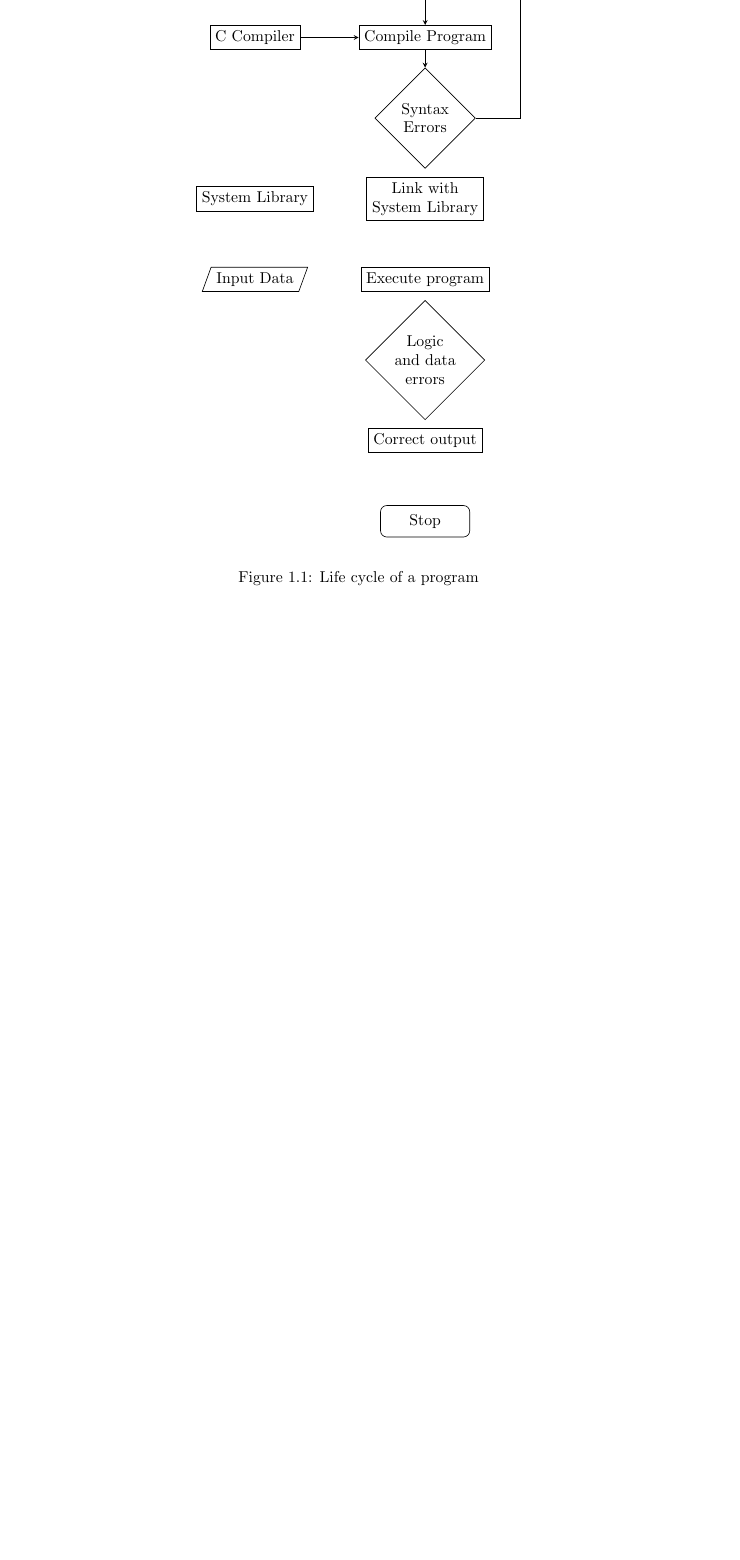
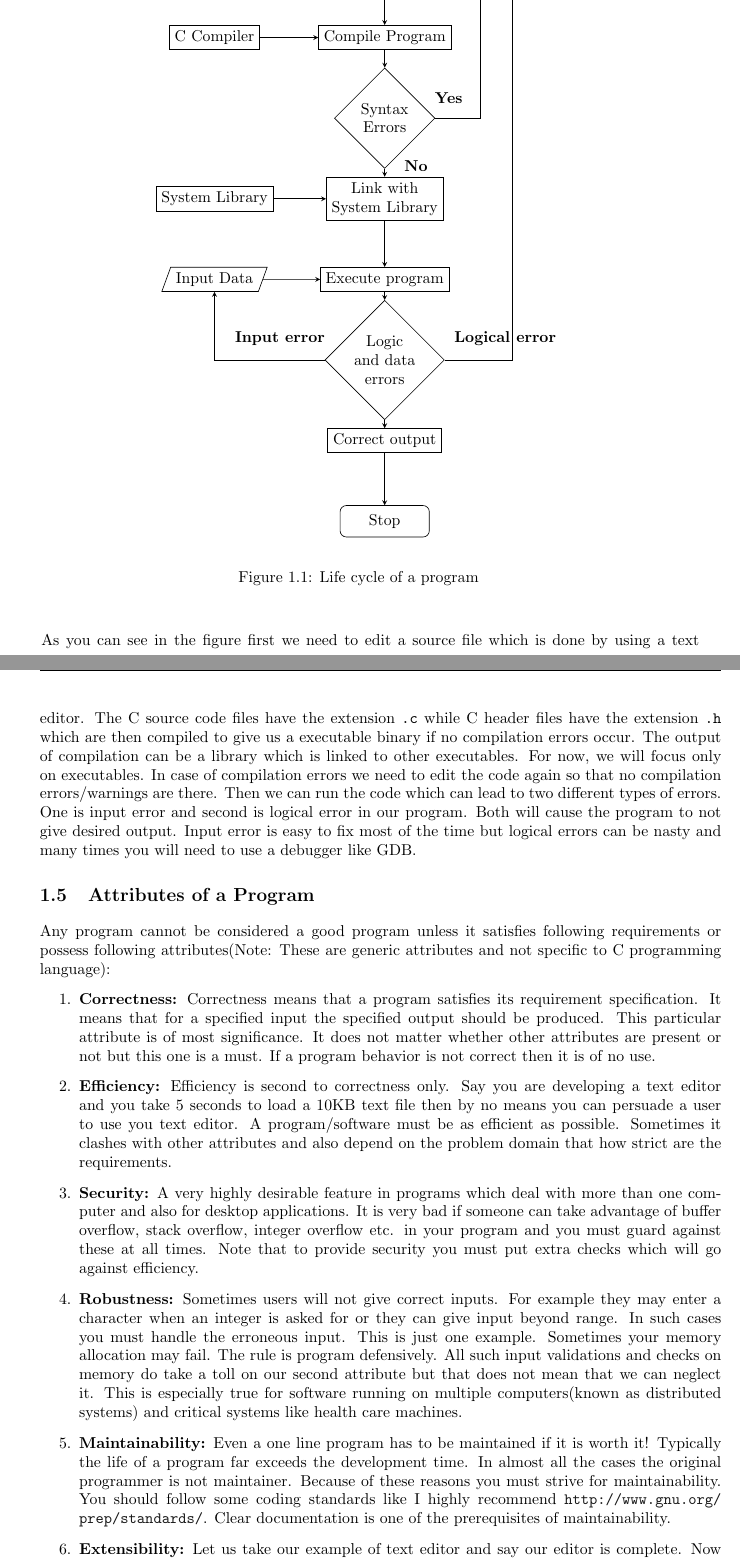
Before and after one commit to shivshankardayal/C-Programming, a LaTeX thesis (c11.tex, which reads basics.tex): part of page 13 of 38 before the commit and two parts of pages 13 and 14 of 42 after it, the two joined at a grey line, cut so that both start at the same text, the shorter picture padded with empty space. Compiled offline with pdfLaTeX.

Commit message:
more content

```diff
--- a/basics.tex
+++ b/basics.tex
@@ -120,5 +130,69 @@ has been given as a flowchart in figure \ref{fig:lifecycle}.
+  \node [above] at ([xshift=0.3cm, yshift=0.2cm]syntaxerrors.east) {\textbf{Yes}};
+  \node [below] at ([xshift=0.7cm, yshift=0.3cm]syntaxerrors.south) {\textbf{No}};
+  \node [above] at ([xshift=1.35cm, yshift=0.2cm]error.east) {\textbf{Logical error}};
+    \node [above] at ([xshift=-1cm, yshift=0.2cm]error.west) {\textbf{Input error}};
 \end{tikzpicture}
 \end{center}
 \caption{Life cycle of a program}
 \label{fig:lifecycle}
 \end{figure}
+
+As you can see in the figure first we need to edit a source file which is done
+by using a text editor. The C source code files have the extension \texttt{.c}
+while C header files have the extension \texttt{.h} which are then compiled to
+give us a executable binary if no compilation errors occur. The output of
+compilation can be a library which is linked to other executables. For now, we
+will focus only on executables. In case of compilation errors we need to edit
+the code again so that no compilation errors/warnings are there. Then we can
+run the code which can lead to two different types of errors. One is input
+error and second is logical error in our program. Both will cause the program
+to not give desired output. Input error is easy to fix most of the time but
+logical errors can be nasty and many times you will need to use a debugger like
+GDB.
+
+\section{Attributes of a Program}
+Any program cannot be considered a good program unless it satisfies following
+requirements or possess following attributes(Note: These are generic
+attributes and not specific to C programming language):
+\begin{enumerate}
+  \item \textbf{Correctness:} Correctness means that a program satisfies its
+    requirement specification. It means that for a specified input the
+    specified output should be produced. This particular attribute is of most
+    significance. It does not matter whether other attributes are present or
+    not but this one is a must. If a program behavior is not correct then it is
+    of no use.
+
+  \item \textbf{Efficiency:} Efficiency is second to correctness only. Say you
+    are developing a text editor and you take 5 seconds to load a 10KB text
+    file then by no means you can persuade a user to use you text editor. A
+    program/software must be as efficient as possible. Sometimes it clashes
+    with other attributes and also depend on the problem domain that how strict
+    are the requirements.
+
+  \item \textbf{Security:} A very highly desirable feature in programs which
+    deal with more than one computer and also for desktop applications. It is
+    very bad if someone can take advantage of buffer overflow, stack overflow,
+    integer overflow etc. in your program and you must guard against these at
+    all times. Note that to provide security you must put extra checks which
+    will go against efficiency.
+
+\item \textbf{Robustness:} Sometimes users will not give correct inputs. For
+  example they may enter a character when an integer is asked for or they can
+  give input beyond range. In such cases you must handle the erroneous
+  input. This is just one example. Sometimes your memory allocation may
+  fail. The rule is program defensively. All such input validations and checks
+  on memory do take a toll on our second attribute but that does not mean that
+  we can neglect it. This is especially true for software running on multiple
+  computers(known as distributed systems) and critical systems like health care
+  machines.
+
+\item \textbf{Maintainability:} Even a one line program has to be maintained if
+  it is worth it! Typically the life of a program far exceeds the development
+  time. In almost all the cases the original programmer is not
+  maintainer. Because of these reasons you must strive for maintainability. You
+  should follow some coding standards like I highly recommend
+  \url{http://www.gnu.org/prep/standards/}. Clear documentation is one of the
+  prerequisites of maintainability.
+
+\item \textbf{Extensibility:} Let us take our example of text editor and say
+  our editor is complete. Now someone else would like to provide a plugin which
--- a/c11.tex
+++ b/c11.tex
@@ -67,6 +67,9 @@
   urlcolor=niceblack,
   linkcolor=niceblack,
 }%
+
+\setlength{\tabcolsep}{10pt}
+\renewcommand{\arraystretch}{1.5}
 
 \renewcommand{\chaptermark}[1]{%
   \markboth{#1}{}}
```
Also changed, not shown: preface.tex (+12 -15 lines), basics.tex (45 more changed lines).
